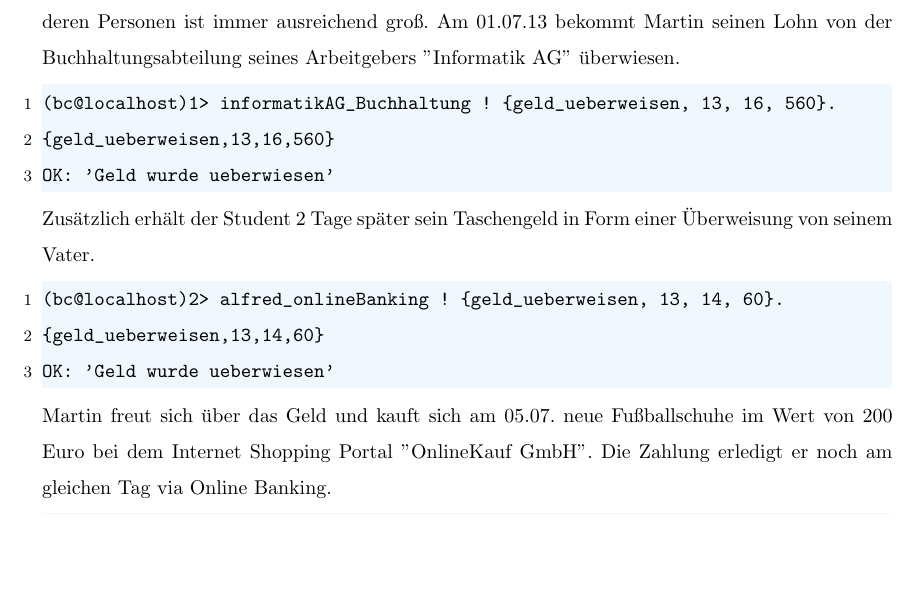
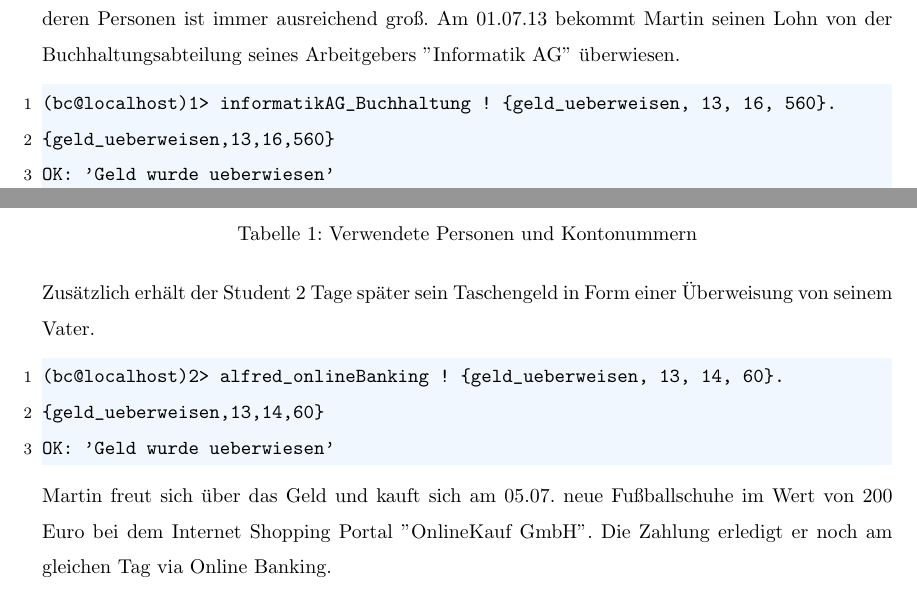
Before and after one commit to ulihecht/robust-bs, a LaTeX document (Doku/Doku_Robust.tex, which reads Doku/Fallstudie.tex): part of page 11 of 24 before the commit and two parts of pages 10 and 11 of 24 after it, the two joined at a grey line, cut so that both start at the same text, the shorter picture padded with empty space. Compiled offline with pdfLaTeX.

Commit message:
Update Fallstudie.tex

```diff
--- a/Doku/Fallstudie.tex
+++ b/Doku/Fallstudie.tex
@@ -12,6 +13,8 @@ Kontonummer & Person & Rolle\\
 
 16 & Informatik AG & Arbeitgeber\\ \hline
 \end{tabular}\\
+\caption{Verwendete Personen und Kontonummern}
+\end{table}
 
 Zu Beginn der Studie ist auf dem Bankkonto von Martin kein Geld, der Kontostand der anderen Personen ist immer ausreichend groß. Am 01.07.13 bekommt Martin seinen Lohn von der Buchhaltungsabteilung seines Arbeitgebers ''Informatik AG'' überwiesen.
 \begin{lstlisting}
```
Also changed, not shown: Doku/Fallstudie.tex (1 more changed lines).
